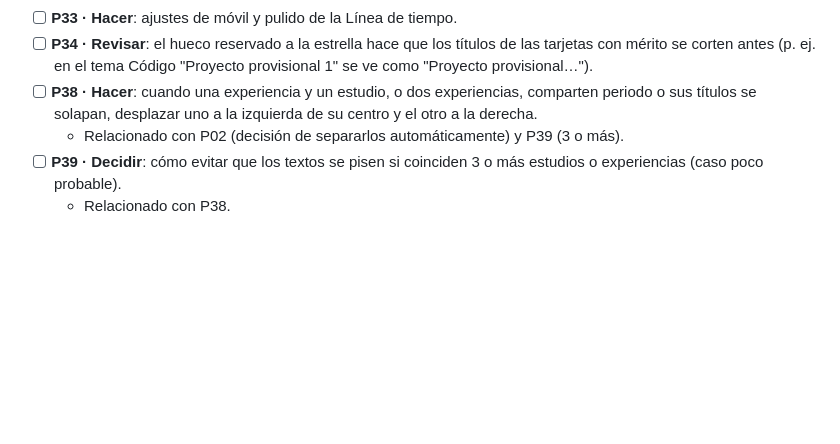
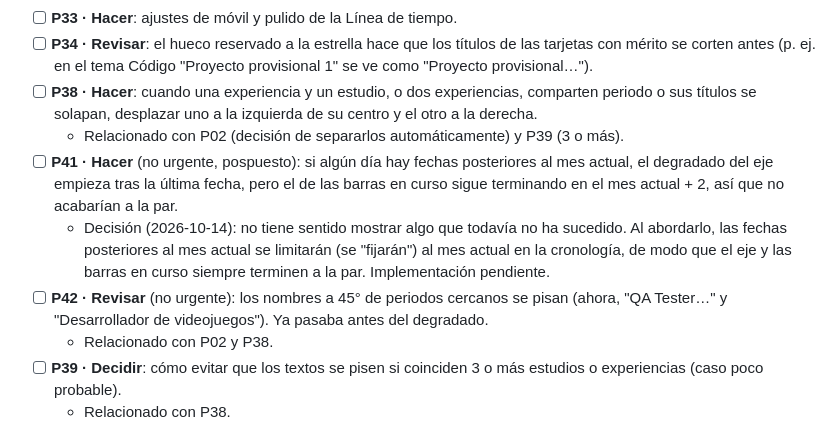
Before and after one commit to popletox/Portfolio_web, a Markdown page: docs/pendientes.md, the part around the change. GitHub-like rendering; blank space fills up the shorter version.

Commit message:
docs: documenta el degradado del eje y añade P41-P42
Co-Authored-By: Claude Haiku 5.5 <noreply@anthropic.com>

```diff
--- a/docs/pendientes.md
+++ b/docs/pendientes.md
@@ -24,6 +24,10 @@ Cómo mantenerlo:
 - [ ] **P34 · Revisar**: el hueco reservado a la estrella hace que los títulos de las tarjetas con mérito se corten antes (p. ej. en el tema Código "Proyecto provisional 1" se ve como "Proyecto provisional…").
 - [ ] **P38 · Hacer**: cuando una experiencia y un estudio, o dos experiencias, comparten periodo o sus títulos se solapan, desplazar uno a la izquierda de su centro y el otro a la derecha.
   - Relacionado con P02 (decisión de separarlos automáticamente) y P39 (3 o más).
+- [ ] **P41 · Hacer** (no urgente, pospuesto): si algún día hay fechas posteriores al mes actual, el degradado del eje empieza tras la última fecha, pero el de las barras en curso sigue terminando en el mes actual + 2, así que no acabarían a la par.
+  - Decisión (2026-10-14): no tiene sentido mostrar algo que todavía no ha sucedido. Al abordarlo, las fechas posteriores al mes actual se limitarán (se "fijarán") al mes actual en la cronología, de modo que el eje y las barras en curso siempre terminen a la par. Implementación pendiente.
+- [ ] **P42 · Revisar** (no urgente): los nombres a 45° de periodos cercanos se pisan (ahora, "QA Tester…" y "Desarrollador de videojuegos"). Ya pasaba antes del degradado.
+  - Relacionado con P02 y P38.
 - [ ] **P39 · Decidir**: cómo evitar que los textos se pisen si coinciden 3 o más estudios o experiencias (caso poco probable).
   - Relacionado con P38.
 
```
Also changed, not shown: docs/diseno-portfolio.md (+2 -2 lines).
